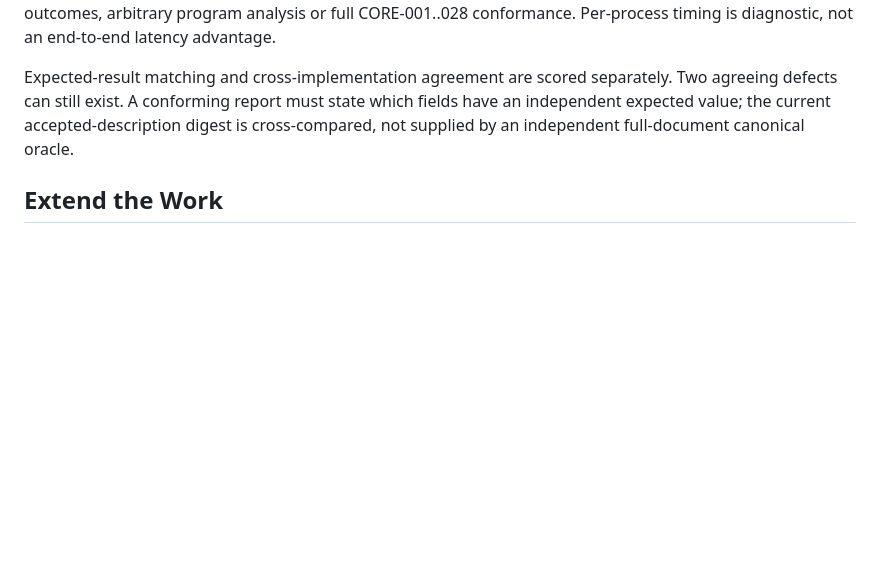
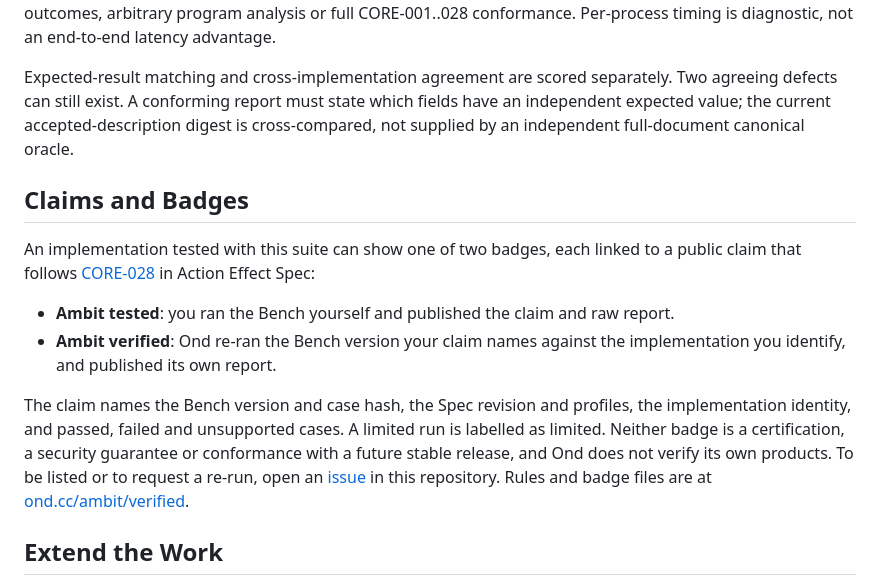
Before and after one commit to OndCo/Action-Effect-Bench, a Markdown page: README.md, the part around the change. Drawn GitHub-style; blank space fills up the shorter version.

Commit message:
Describe the Ambit tested and verified badges in the README
Co-Authored-By: Claude Opus 5.5 <noreply@anthropic.com>

```diff
--- a/README.md
+++ b/README.md
@@ -138,6 +138,26 @@ Two agreeing defects can still exist. A conforming report must state which field
 have an independent expected value; the current accepted-description digest is
 cross-compared, not supplied by an independent full-document canonical oracle.
 
+## Claims and Badges
+
+An implementation tested with this suite can show one of two badges, each linked
+to a public claim that follows
+[CORE-028](https://github.com/OndCo/Action-Effect-Spec/blob/main/SPEC.md#10-conformance-and-standards-status)
+in Action Effect Spec:
+
+- **Ambit tested**: you ran the Bench yourself and published the claim and raw
+  report.
+- **Ambit verified**: Ond re-ran the Bench version your claim names against the
+  implementation you identify, and published its own report.
+
+The claim names the Bench version and case hash, the Spec revision and profiles,
+the implementation identity, and passed, failed and unsupported cases. A limited
+run is labelled as limited. Neither badge is a certification, a security
+guarantee or conformance with a future stable release, and Ond does not verify
+its own products. To be listed or to request a re-run, open an
+[issue](https://github.com/OndCo/Action-Effect-Bench/issues) in this repository.
+Rules and badge files are at [ond.cc/ambit/verified](https://ond.cc/ambit/verified).
+
 ## Extend the Work
 
 - [PROTOCOL.md](PROTOCOL.md): separate tracks, competent baselines, failure
```
Also changed, not shown: CHANGELOG.md (+6 -0 lines).
